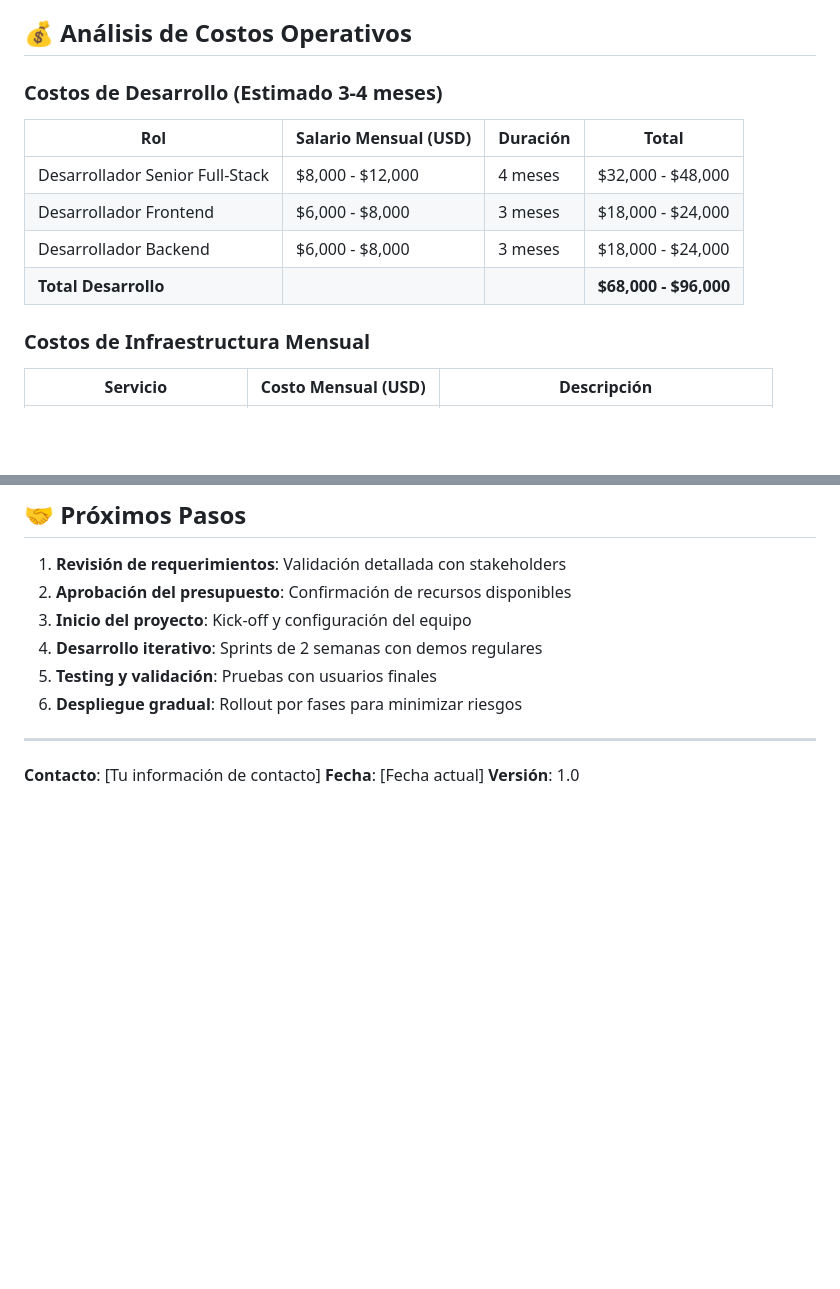
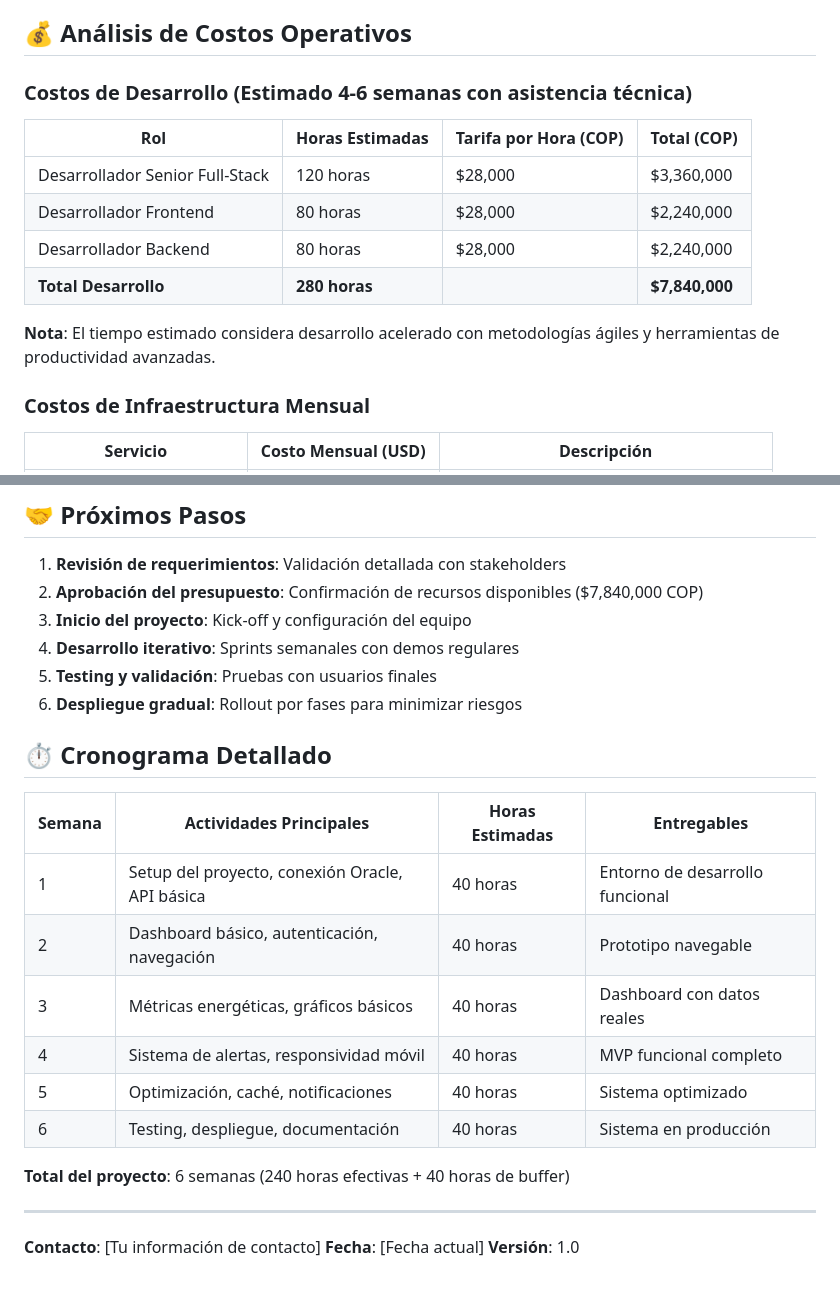
Before and after one commit to BrianDevCo/DashBoard, a Markdown page: README.md, 2 parts joined by grey strips. Rendered like a GitHub page; blank space fills up the shorter version.

Commit message:
Actualización del README con presupuesto en pesos colombianos y cronograma de 4-6 semanas

```diff
--- a/README.md
+++ b/README.md
@@ -76,14 +76,16 @@ El sistema obtendrá los datos desde la base de datos corporativa (motor Oracle)
 
 ## 💰 Análisis de Costos Operativos
 
-### Costos de Desarrollo (Estimado 3-4 meses)
+### Costos de Desarrollo (Estimado 4-6 semanas con asistencia técnica)
 
-| Rol | Salario Mensual (USD) | Duración | Total |
-|-----|----------------------|----------|-------|
-| Desarrollador Senior Full-Stack | $8,000 - $12,000 | 4 meses | $32,000 - $48,000 |
-| Desarrollador Frontend | $6,000 - $8,000 | 3 meses | $18,000 - $24,000 |
-| Desarrollador Backend | $6,000 - $8,000 | 3 meses | $18,000 - $24,000 |
-| **Total Desarrollo** | | | **$68,000 - $96,000** |
+| Rol | Horas Estimadas | Tarifa por Hora (COP) | Total (COP) |
+|-----|----------------|----------------------|-------------|
+| Desarrollador Senior Full-Stack | 120 horas | $28,000 | $3,360,000 |
+| Desarrollador Frontend | 80 horas | $28,000 | $2,240,000 |
+| Desarrollador Backend | 80 horas | $28,000 | $2,240,000 |
+| **Total Desarrollo** | **280 horas** | | **$7,840,000** |
+
+**Nota**: El tiempo estimado considera desarrollo acelerado con metodologías ágiles y herramientas de productividad avanzadas.
 
 ### Costos de Infraestructura Mensual
 
@@ -212,11 +215,24 @@ El sistema obtendrá los datos desde la base de datos corporativa (motor Oracle)
 ## 🤝 Próximos Pasos
 
 1. **Revisión de requerimientos**: Validación detallada con stakeholders
-2. **Aprobación del presupuesto**: Confirmación de recursos disponibles
+2. **Aprobación del presupuesto**: Confirmación de recursos disponibles ($7,840,000 COP)
 3. **Inicio del proyecto**: Kick-off y configuración del equipo
-4. **Desarrollo iterativo**: Sprints de 2 semanas con demos regulares
+4. **Desarrollo iterativo**: Sprints semanales con demos regulares
 5. **Testing y validación**: Pruebas con usuarios finales
 6. **Despliegue gradual**: Rollout por fases para minimizar riesgos
+
+## ⏱️ Cronograma Detallado
+
+| Semana | Actividades Principales | Horas Estimadas | Entregables |
+|--------|------------------------|-----------------|-------------|
+| 1 | Setup del proyecto, conexión Oracle, API básica | 40 horas | Entorno de desarrollo funcional |
+| 2 | Dashboard básico, autenticación, navegación | 40 horas | Prototipo navegable |
+| 3 | Métricas energéticas, gráficos básicos | 40 horas | Dashboard con datos reales |
+| 4 | Sistema de alertas, responsividad móvil | 40 horas | MVP funcional completo |
+| 5 | Optimización, caché, notificaciones | 40 horas | Sistema optimizado |
+| 6 | Testing, despliegue, documentación | 40 horas | Sistema en producción |
+
+**Total del proyecto**: 6 semanas (240 horas efectivas + 40 horas de buffer)
 
 ---
 
```
Also changed, not shown: other parts of README.md (+6 -5 lines).
